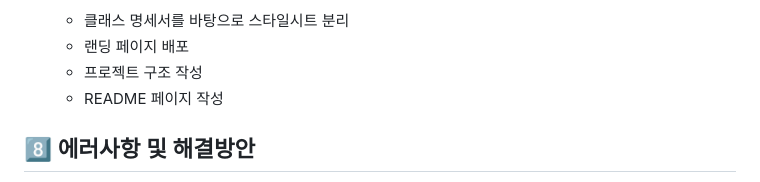
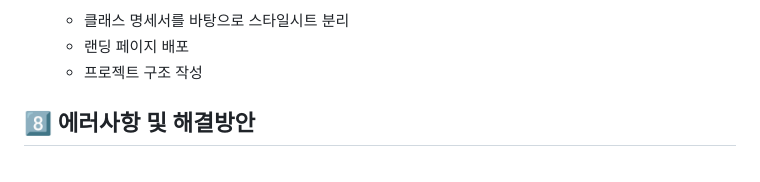
Before and after one commit to a29cute/ESTsoft-Landing-Page, a Markdown page: README.md, the part around the change printed below. Rendered like a GitHub page.

```diff
--- a/README.md
+++ b/README.md
@@ -219,7 +221,6 @@
   + 클래스 명세서를 바탕으로 스타일시트 분리
   + 랜딩 페이지 배포
   + 프로젝트 구조 작성
-  + README 페이지 작성
 
 ## 8️⃣ 에러사항 및 해결방안
 + **⚠️ 화면 로드 느림**
```
Also changed, not shown: other parts of README.md (+2 -0 lines).
